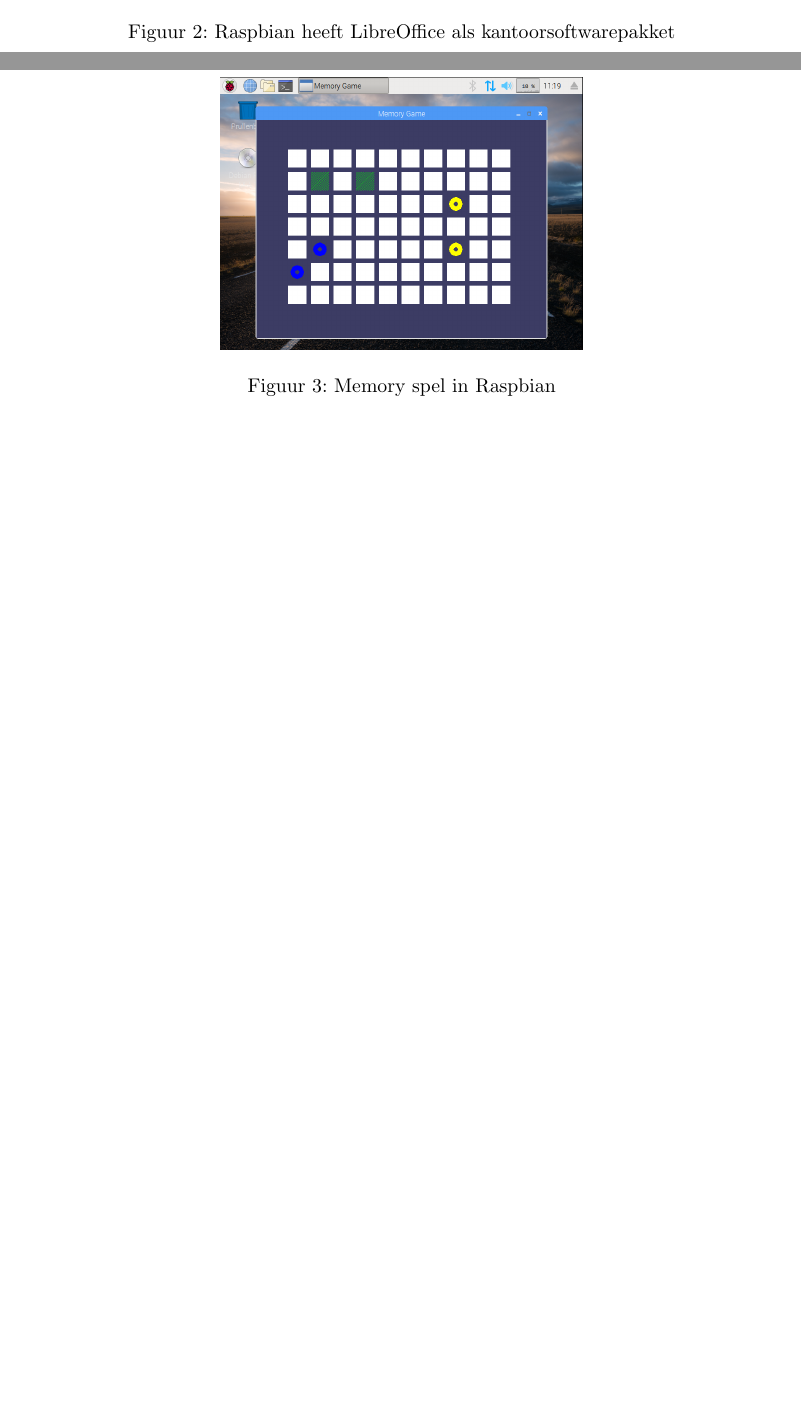
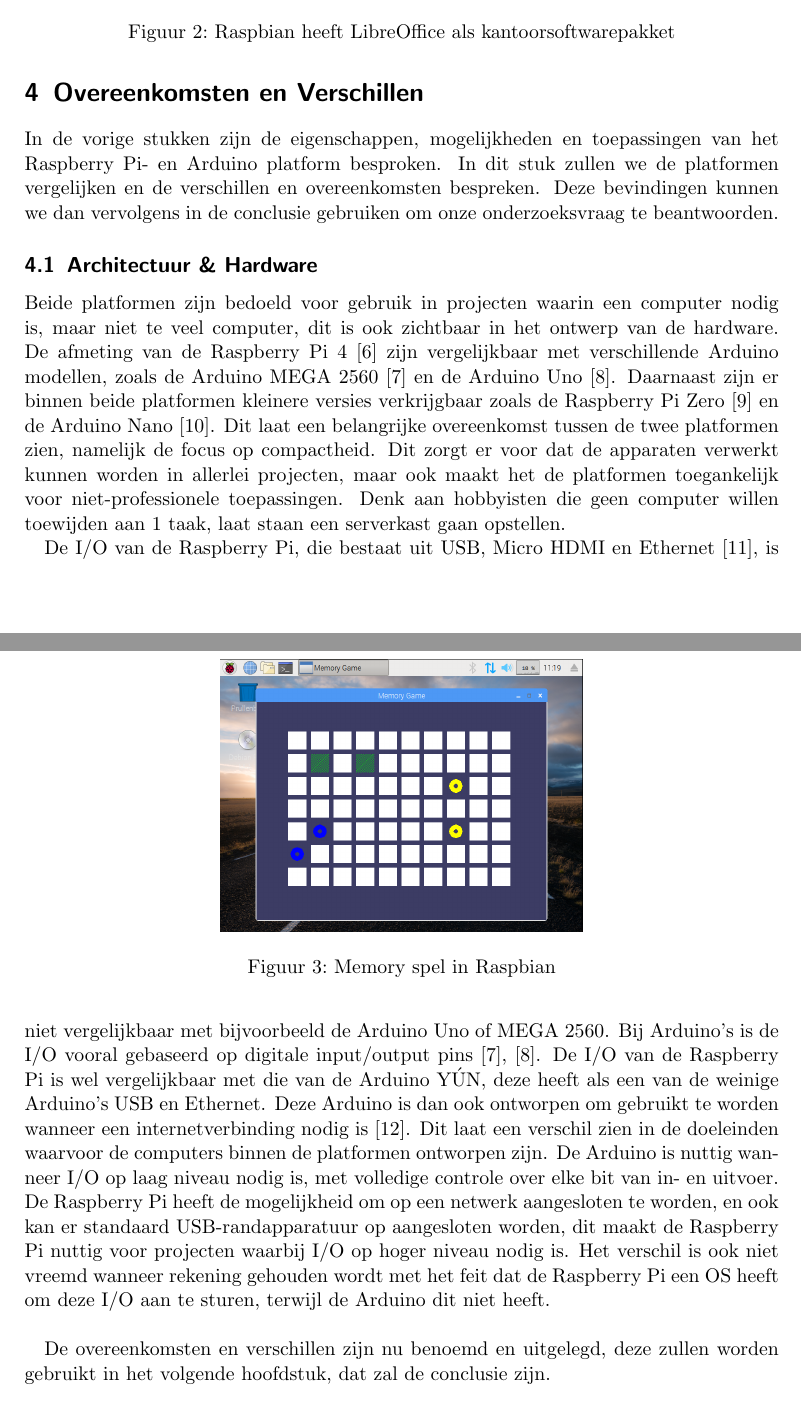
Before and after one commit to LuukBerkers/infonw-paper, a LaTeX paper (raspberry-pi.tex): two parts of pages 5 and 6 of 6 before the commit and two parts of pages 5 and 6 of 7 after it, joined at a grey line, cut so that both start at the same text, the shorter picture padded with empty space. Compiled offline with pdfLaTeX.

Commit message:
begin overeenkomsten en verschillen

```diff
--- a/raspberry-pi.tex
+++ b/raspberry-pi.tex
@@ -115,3 +119,11 @@
+    \label{fig:raspbian}
+\end{figure}
+\begin{figure}[h]
+    \centering
+    \includegraphics[scale=0.5]{raspbian-libreoffice.png}
+    \caption{Raspbian heeft LibreOffice als kantoorsoftwarepakket}
+    \label{fig:raspbian-libreoffice}
+\end{figure}
 Afhankelijk van het besturingssysteem dat draait op de Raspberry Pi 4, zijn een aantal software al
 ge{\"i}nstalleerd.
 Men kan er ook voor kiezen om een versie te installeren zonder deze voorge{\"i}nstalleerde software.
@@ -131,18 +137,18 @@
 aantreffen zoals te zien is in figuur \ref{fig:raspbian-libreoffice}.
 Zo is bijvoorbeeld te zien dat Raspbian beschikt over LibreOffice.
 Dit is tekstverwerkingssoftware vergelijkbaar met Microsoft Office.
-\begin{figure}[h]
-    \centering
-    \includegraphics[scale=0.5]{raspbian-libreoffice.png}
-    \caption{Raspbian heeft LibreOffice als kantoorsoftwarepakket}
-    \label{fig:raspbian-libreoffice}
-\end{figure}
 
 Naast tekstverwerkingssoftware is er ook een browser.
 Standaard in Raspbian is de Chromium Web Browser.
 Ook bevat Raspbian een Terminal applicatie waarin men via commando's opdrachten kan uitvoeren.
 
 \subsection{Mogelijkheden \& Toepassingen}
+\begin{figure}[h]
+    \centering
+    \includegraphics[scale=0.25]{raspbian-memory.png}
+    \caption{Memory spel in Raspbian}
+    \label{fig:raspbian-memory}
+\end{figure}
 Zoals al eerder gezegd is Raspberry Pi 4 een volledige computer.
 Het enige verschil is dat hij in een formaat van een creditcard is.
 Hij is dus erg compact en makkelijk te verwerken in allerlei projecten.
@@ -159,33 +165,47 @@
 mogelijk.
 Ter illustratie is in figuur \ref{fig:raspbian-memory} een simpele Memory spel te zien dat te spelen
 is in Raspbian.
-\begin{figure}[h]
-    \centering
-    \includegraphics[scale=0.25]{raspbian-memory.png}
-    \caption{Memory spel in Raspbian}
-    \label{fig:raspbian-memory}
-\end{figure}
 
-% \section{Architectuur \& Hardware}
-% Beide platformen zijn bedoeld voor gebruik in projecten waarin een computer nodig is, maar niet heel
-% veel computer, dit is ook zichtbaar in het ontwerp van de hardware.
-% De afmeting van de Raspberry Pi 4 \cite{raspberry2019brief} zijn vergelijkbaar met verschillende
-% Arduinomodellen zoals de Arduino MEGA 2560 \cite{arduino2019mega} en de Arduino Uno
-% \cite{arduino2019uno}.
-% Daarnaast zijn er binnen beide platformen kleinere versies verkrijgbaar zoals de Raspberry Pi Zero
-% \cite{raspberry2019buy} en de Arduino Nano \cite{arduino2019products}.
-% De I/O van de Raspberry is bijvoorbeeld vergelijkbaar met de Arduino YÚN, deze heeft als een van de
-% weinige Arduino's maar net als de Raspberry Pi USB en Ethernet.
-% Deze Arduino is dan ook ontworpen om gebruikt te worden wanneer een internetverbinding nodig is
-% \cite{arduino2019yun}.
+\section{Overeenkomsten en Verschillen}
+In de vorige stukken zijn de eigenschappen, mogelijkheden en toepassingen van het Raspberry Pi- en
+Arduino platform besproken.
+In dit stuk zullen we de platformen vergelijken en de verschillen en overeenkomsten bespreken.
+Deze bevindingen kunnen we dan vervolgens in de conclusie gebruiken om onze onderzoeksvraag te
+beantwoorden.
 
-% Arduino's zijn voorzien van een ATmega ARM microcontroller
-% \cite{arduino2019uno,arduino2019leonardo,arduino2019mega,arduino2019yun,kumar2015arduino} en
-% de Raspberry Pi 4 is voorzien van een quad-core Cortex-A72 ARM v8 processor
-% \cite{raspberry2019brief}.
-% Beide platformen gebruiken dus een ARM processor.
-% ARM (Advanced RISC machine) processors zijn RISC processors in dit valt dus goed samen met de
-% filosofie van deze producten om een simpele computer te zijn.
+\subsection{Architectuur \& Hardware}
+Beide platformen zijn bedoeld voor gebruik in projecten waarin een computer nodig is, maar niet te
+veel computer, dit is ook zichtbaar in het ontwerp van de hardware.
+De afmeting van de Raspberry Pi 4 \cite{raspberry2019brief} zijn vergelijkbaar met verschillende
+Arduino modellen, zoals de Arduino MEGA 2560 \cite{arduino2019mega} en de Arduino Uno
+\cite{arduino2019uno}.
+Daarnaast zijn er binnen beide platformen kleinere versies verkrijgbaar zoals de Raspberry Pi Zero
+\cite{raspberry2019buy} en de Arduino Nano \cite{arduino2019products}.
+Dit laat een belangrijke overeenkomst tussen de twee platformen zien, namelijk de focus op
+compactheid.
+Dit zorgt er voor dat de apparaten verwerkt kunnen worden in allerlei projecten, maar ook maakt het
+de platformen toegankelijk voor niet-professionele toepassingen.
+Denk aan hobbyisten die geen computer willen toewijden aan 1 taak, laat staan een serverkast gaan
+opstellen.
+
+De I/O van de Raspberry Pi, die bestaat uit USB, Micro HDMI en Ethernet \cite{raspberry20194bspecs},
+is niet vergelijkbaar met bijvoorbeeld de Arduino Uno of MEGA 2560.
+Bij Arduino's is de I/O vooral gebaseerd op digitale input/output pins
+\cite{arduino2019mega,arduino2019uno}.
+De I/O van de Raspberry Pi is wel vergelijkbaar met die van de Arduino Y{\'U}N, deze heeft als een
+van de weinige Arduino's USB en Ethernet.
+Deze Arduino is dan ook ontworpen om gebruikt te worden wanneer een internetverbinding nodig is
+\cite{arduino2019yun}.
+Dit laat een verschil zien in de doeleinden waarvoor de computers binnen de platformen ontworpen
+zijn.
+De Arduino is nuttig wanneer I/O op laag niveau nodig is, met volledige controle over elke bit van
+in- en uitvoer.
+De Raspberry Pi heeft de mogelijkheid om op een netwerk aangesloten te worden, en ook kan er
+standaard USB-randapparatuur op aangesloten worden, dit maakt de Raspberry Pi nuttig voor projecten
+waarbij I/O op hoger niveau nodig is.
+Het verschil is ook niet vreemd wanneer rekening gehouden wordt met het feit dat de Raspberry Pi een
+OS heeft om deze I/O aan te sturen, terwijl de Arduino dit niet heeft.
+\\
 
 % \section{Software}
 % Zoals eerder gezegd zijn beide platformen nuttig voor gebruik in projecten, zowel voor hobbyisten
@@ -193,5 +213,8 @@
 % Beide platformen zijn dan ook heel makkelijk te programmeren en nuttig als middel om te leren
 % programmeren \cite{raspberry2015what,jamieson2011arduino,rubio2013using}.
 
+De overeenkomsten en verschillen zijn nu benoemd en uitgelegd, deze zullen worden gebruikt in het
+volgende hoofdstuk, dat zal de conclusie zijn.
+
 \printbibliography
 \end{document}
```
Also changed, not shown: raspberry-pi.bib (+8 -1 lines), makefile, raspberry-pi.pdf, raspberry-pi.tex (10 more changed lines).
